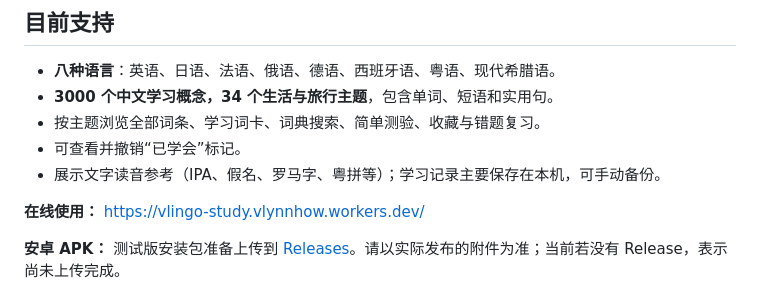
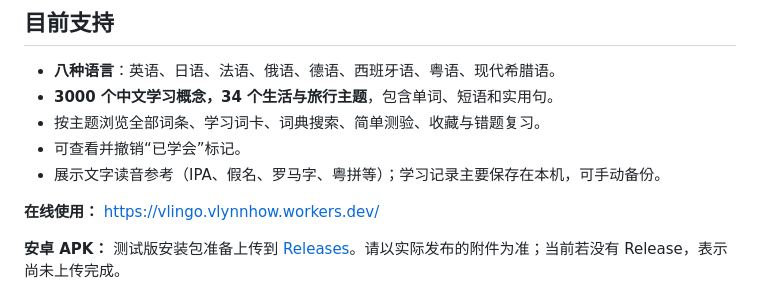
Before and after one commit to vlynnnn/vlingo, a Markdown page: README.md, the part around one of its changes. GitHub-like rendering.

Commit message:
docs: correct the live vlingo URL

```diff
--- a/README.md
+++ b/README.md
@@ -26,7 +26,7 @@
 - 可查看并撤销“已学会”标记。
 - 展示文字读音参考（IPA、假名、罗马字、粤拼等）；学习记录主要保存在本机，可手动备份。
 
-**在线使用：** https://vlingo-study.vlynnhow.workers.dev/
+**在线使用：** https://vlingo.vlynnhow.workers.dev/
 
 **安卓 APK：** 测试版安装包准备上传到 [Releases](https://github.com/vlynnnn/vlingo/releases)。请以实际发布的附件为准；当前若没有 Release，表示尚未上传完成。
 
```
Also changed, not shown: other parts of README.md (+1 -1 lines).
